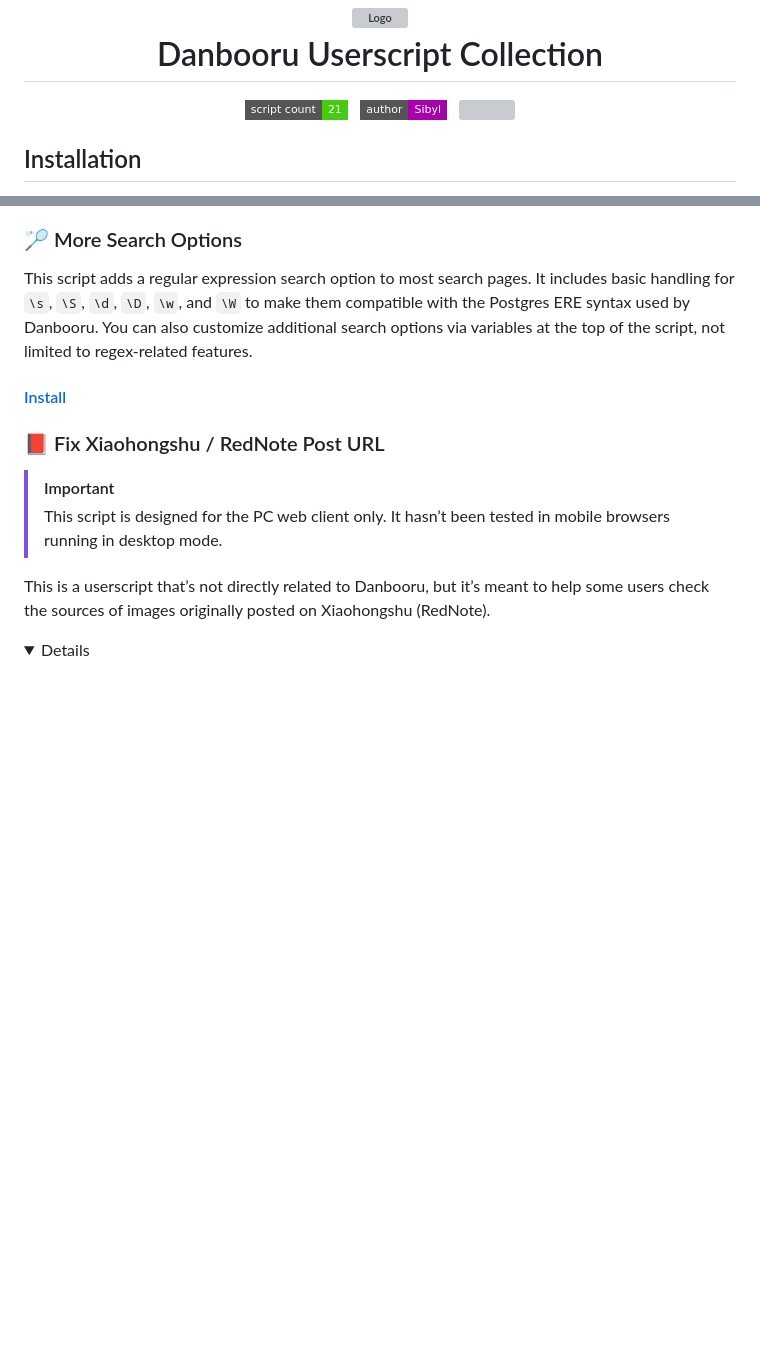
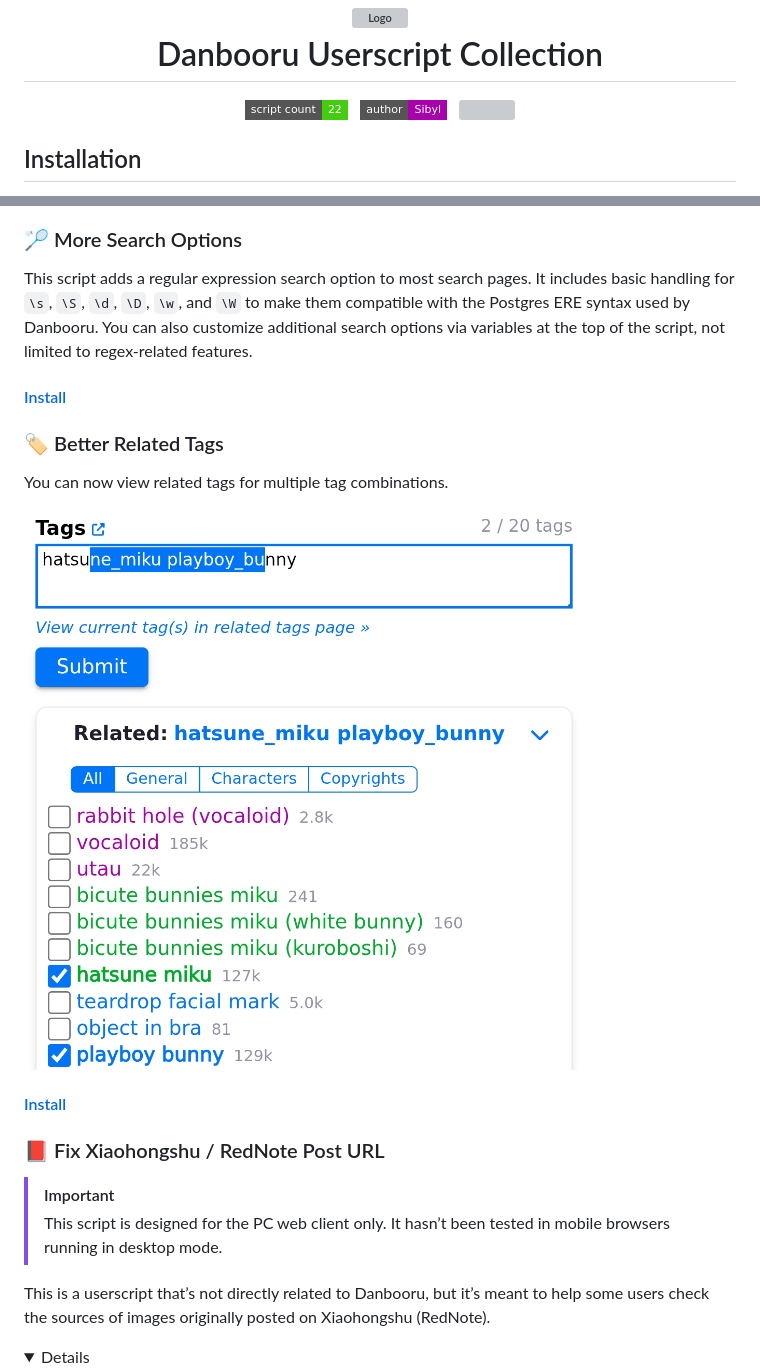
Before and after one commit to notsibyl/danbooru, a Markdown page: README.md, 2 parts joined by grey strips. Rendered like a GitHub page; pictures changed too: screenshots/better-related-tags.png (added); folded sections open; badges without logos; blank space fills up the shorter version; grey boxes are pictures that could not be loaded.

Commit message:
new: better related tags

```diff
--- a/README.md
+++ b/README.md
@@ -4,7 +4,7 @@
 </h1>
 
 <p align="center">
-  <img src="https://img.shields.io/badge/script%20count-21-brightgreen?style=flat-square">
+  <img src="https://img.shields.io/badge/script%20count-22-brightgreen?style=flat-square">
   &nbsp;
   <a href="https://danbooru.donmai.us/users/817128"><img src="https://img.shields.io/badge/author-Sibyl-a800aa?style=flat-square"></a>
   &nbsp;
@@ -188,6 +188,14 @@ You can also customize additional search options via variables at the top of the
 
 #### [Install](/src/more-search-options.user.js?raw=1)
 
+### 🏷 Better Related Tags
+
+You can now view related tags for multiple tag combinations.
+
+![Better Related Tags](/screenshots/better-related-tags.png)
+
+#### [Install](/src/better-related-tags.user.js?raw=1)
+
 ### 📕 Fix Xiaohongshu / RedNote Post URL
 
 > [!IMPORTANT]
```
Also changed, not shown: 1 other file.
